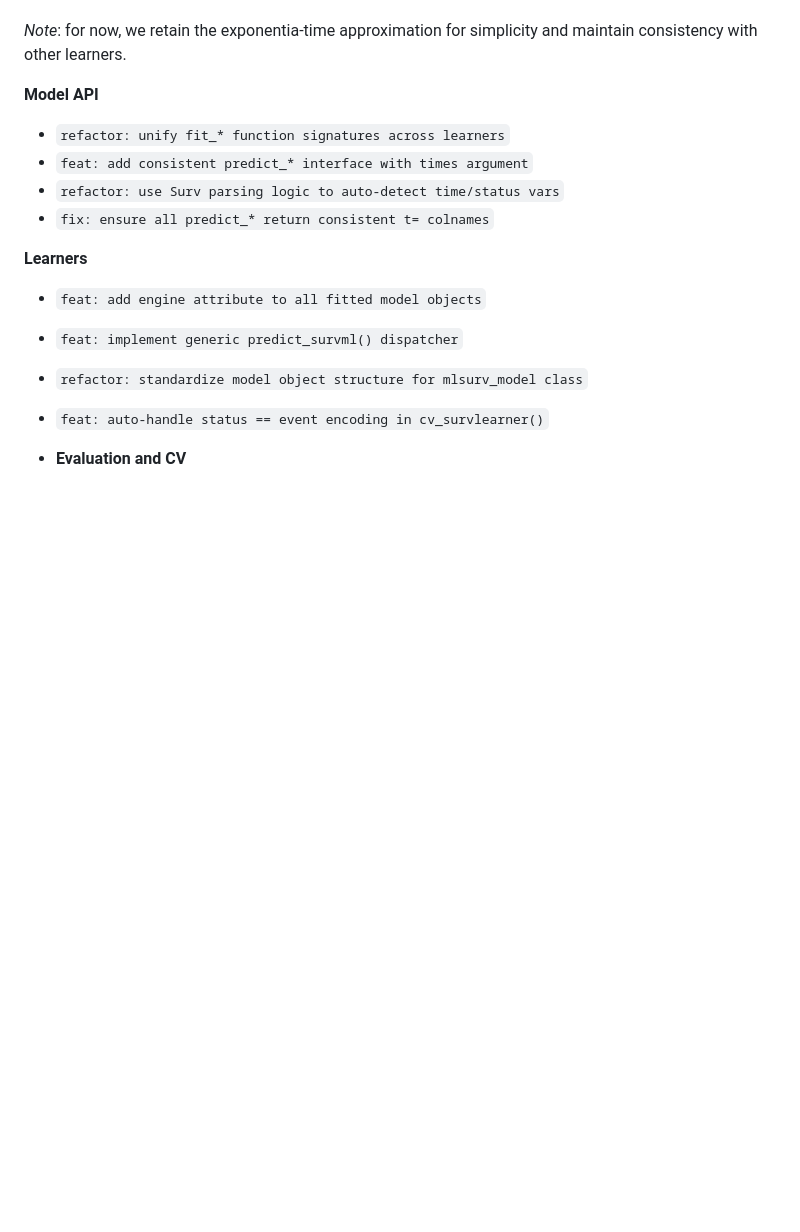
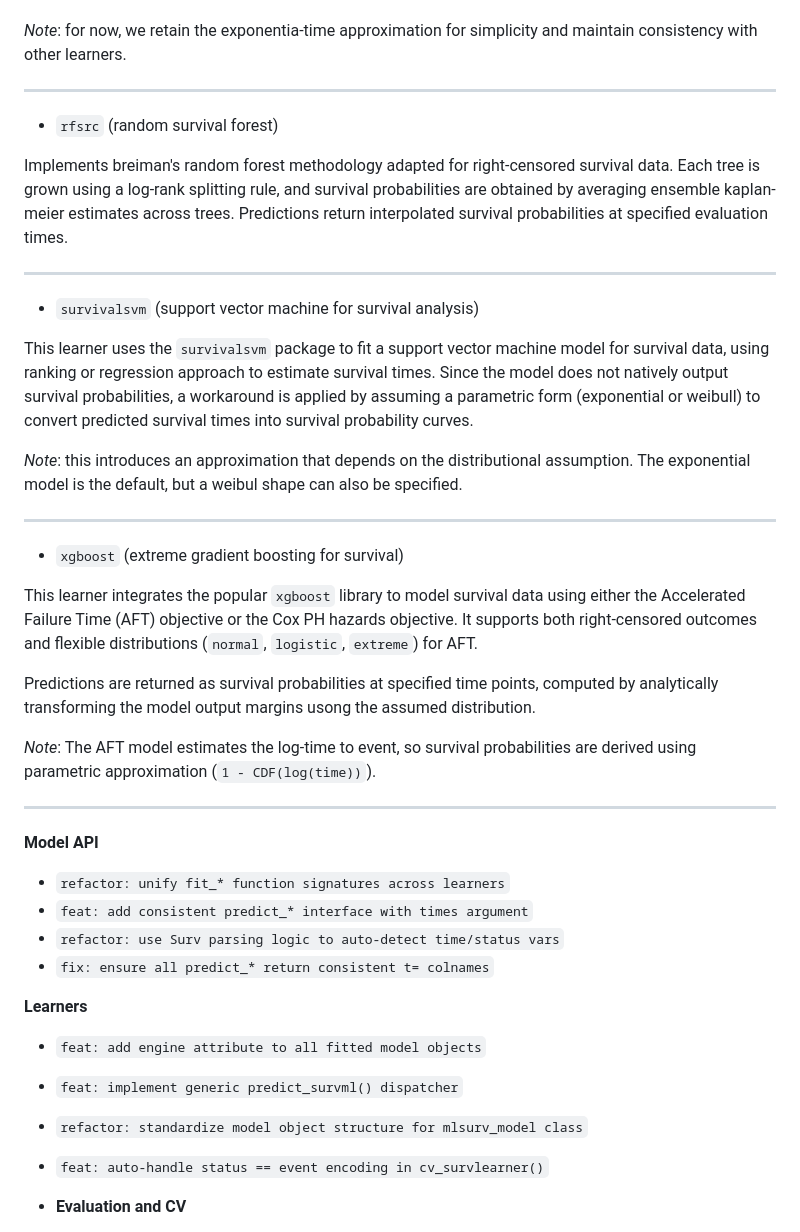
Before and after one commit to ielbadisy/survalis, a Markdown page: README.md, the part around the change. Drawn GitHub-style; blank space fills up the shorter version.

Commit message:
add description about new learners

```diff
--- a/README.md
+++ b/README.md
@@ -164,6 +164,45 @@ This approach ensures uniform prediction output across all learners and maintain
 
 _Note_: for now, we retain the exponentia-time approximation for simplicity and maintain consistency with other learners.
 
+
+---
+
+- `rfsrc` (random survival forest)
+
+Implements breiman's random forest methodology adapted for right-censored survival data.
+Each tree is grown using a log-rank splitting rule, and survival probabilities are obtained by averaging ensemble kaplan-meier estimates across trees.
+Predictions return interpolated survival probabilities at specified evaluation times.
+
+
+---
+
+- `survivalsvm` (support vector machine for survival analysis)
+
+This learner uses the `survivalsvm` package to fit a support vector machine model for survival data, using ranking or regression approach to estimate survival times. Since the model does not natively output survival probabilities, a workaround is applied by assuming a parametric form (exponential or weibull) to convert predicted survival times into survival probability curves.
+
+_Note_: this introduces an approximation that depends on the distributional assumption. The exponential model is the default, but a weibul shape can also be specified.
+
+
+
+---
+
+- `xgboost` (extreme gradient boosting for survival)
+
+This learner integrates the popular `xgboost` library to model survival data using either the Accelerated Failure Time (AFT) objective or the Cox PH hazards objective. It supports both right-censored outcomes and flexible distributions (`normal`, `logistic`, `extreme`) for AFT.
+
+Predictions are returned as survival probabilities at specified time points, computed by analytically transforming the model output margins usong the assumed distribution.
+
+_Note_: The AFT model estimates the log-time to event, so survival probabilities are derived using parametric approximation (`1 - CDF(log(time))`).
+
+
+
+---
+
+
+
+
+
+
 **Model API**
 
 - `refactor: unify fit_* function signatures across learners`
```
